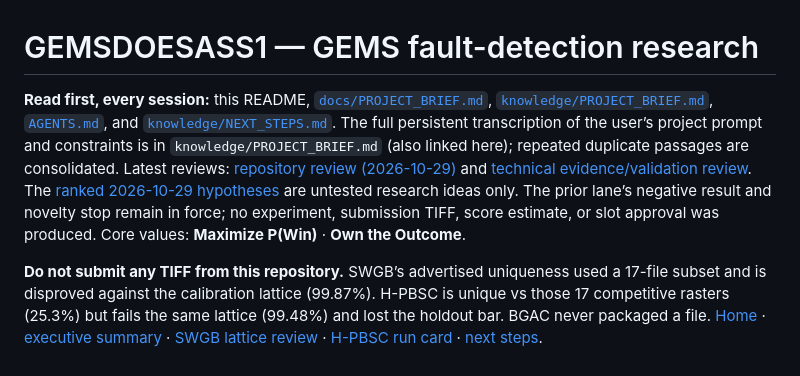
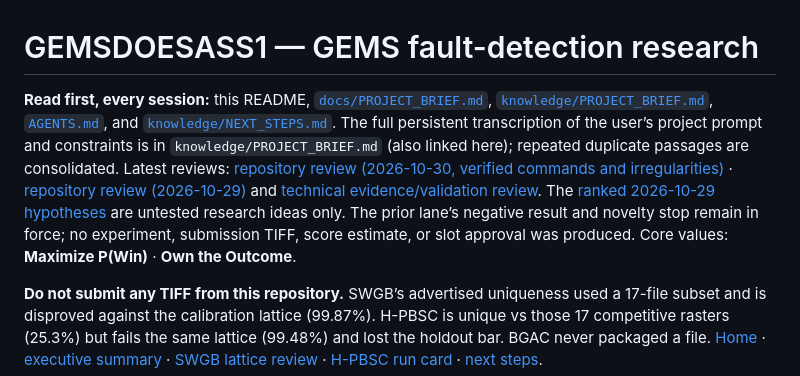
Before and after one commit to sassnarep3-star/GEMSDOESASS1, a Markdown page: README.md, the part around the change. GitHub-like rendering.

```diff
--- a/README.md
+++ b/README.md
@@ -1,6 +1,6 @@
 # GEMSDOESASS1 — GEMS fault-detection research
 
-**Read first, every session:** this README, [`docs/PROJECT_BRIEF.md`](docs/PROJECT_BRIEF.md), [`knowledge/PROJECT_BRIEF.md`](knowledge/PROJECT_BRIEF.md), [`AGENTS.md`](AGENTS.md), and [`knowledge/NEXT_STEPS.md`](knowledge/NEXT_STEPS.md). The full persistent transcription of the user’s project prompt and constraints is in `knowledge/PROJECT_BRIEF.md` (also linked here); repeated duplicate passages are consolidated. Latest reviews: [repository review (2026-10-29)](docs/REPO_REVIEW_2026-10-29.md) and [technical evidence/validation review](knowledge/REVIEW_2026-10-29.md). The [ranked 2026-10-29 hypotheses](knowledge/hypotheses_20261029.md) are untested research ideas only. The prior lane’s negative result and novelty stop remain in force; no experiment, submission TIFF, score estimate, or slot approval was produced. Core values: **Maximize P(Win)** · **Own the Outcome**.
+**Read first, every session:** this README, [`docs/PROJECT_BRIEF.md`](docs/PROJECT_BRIEF.md), [`knowledge/PROJECT_BRIEF.md`](knowledge/PROJECT_BRIEF.md), [`AGENTS.md`](AGENTS.md), and [`knowledge/NEXT_STEPS.md`](knowledge/NEXT_STEPS.md). The full persistent transcription of the user’s project prompt and constraints is in `knowledge/PROJECT_BRIEF.md` (also linked here); repeated duplicate passages are consolidated. Latest reviews: [repository review (2026-10-30, verified commands and irregularities)](docs/REPO_REVIEW_2026-10-30.md) · [repository review (2026-10-29)](docs/REPO_REVIEW_2026-10-29.md) and [technical evidence/validation review](knowledge/REVIEW_2026-10-29.md). The [ranked 2026-10-29 hypotheses](knowledge/hypotheses_20261029.md) are untested research ideas only. The prior lane’s negative result and novelty stop remain in force; no experiment, submission TIFF, score estimate, or slot approval was produced. Core values: **Maximize P(Win)** · **Own the Outcome**.
 
 **Do not submit any TIFF from this repository.** SWGB’s advertised uniqueness used a 17-file subset and is disproved against the calibration lattice (99.87%). H-PBSC is unique vs those 17 competitive rasters (25.3%) but fails the same lattice (99.48%) and lost the holdout bar. BGAC never packaged a file. [Home](index.html) · [executive summary](executive-summary.html) · [SWGB lattice review](evidence/swgb_lattice_review.json) · [H-PBSC run card](evidence/pbsc/run_card.json) · [next steps](knowledge/NEXT_STEPS.md).
 
```
Also changed, not shown: docs/REPO_REVIEW_2026-10-30.md (added, +69 -0 lines).
